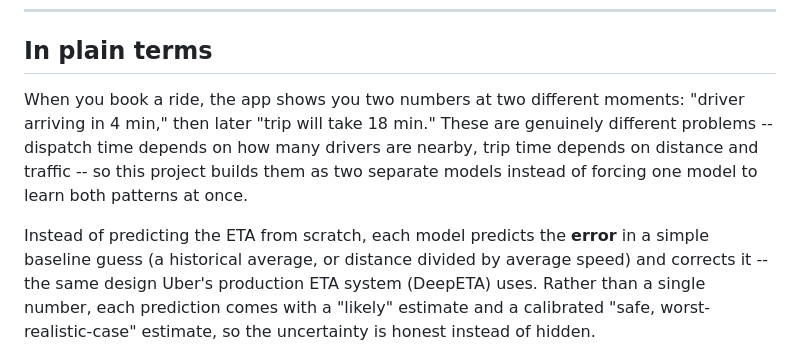
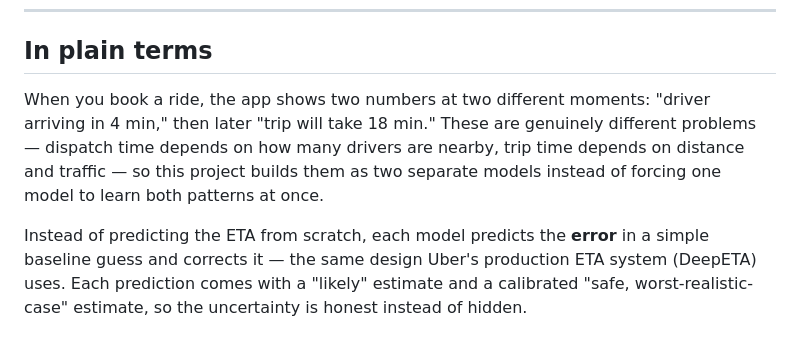
Before and after one commit to varshitthhh/residual-eta, a Markdown page: README.md, the part around one of its changes. Rendered like a GitHub page.

```diff
--- a/README.md
+++ b/README.md
@@ -9,14 +9,13 @@ prediction API with explainability and measured latency/throughput.
 
 ## In plain terms
 
-When you book a ride, the app shows you two numbers at two different moments:
-"driver arriving in 4 min," then later "trip will take 18 min." These are genuinely
-different problems -- dispatch time depends on how many drivers are nearby, trip time
-depends on distance and traffic -- so this project builds them as two separate models
-instead of forcing one model to learn both patterns at once.
+When you book a ride, the app shows two numbers at two different moments: "driver
+arriving in 4 min," then later "trip will take 18 min." These are genuinely different
+problems — dispatch time depends on how many drivers are nearby, trip time depends on
+distance and traffic — so this project builds them as two separate models instead of
+forcing one model to learn both patterns at once.
 
 Instead of predicting the ETA from scratch, each model predicts the **error** in a
-simple baseline guess (a historical average, or distance divided by average speed) and
-corrects it -- the same design Uber's production ETA system (DeepETA) uses. Rather than
-a single number, each prediction comes with a "likely" estimate and a calibrated "safe,
+simple baseline guess and corrects it — the same design Uber's production ETA system
+(DeepETA) uses. Each prediction comes with a "likely" estimate and a calibrated "safe,
 worst-realistic-case" estimate, so the uncertainty is honest instead of hidden.
```
Also changed, not shown: other parts of README.md (+102 -86 lines).
